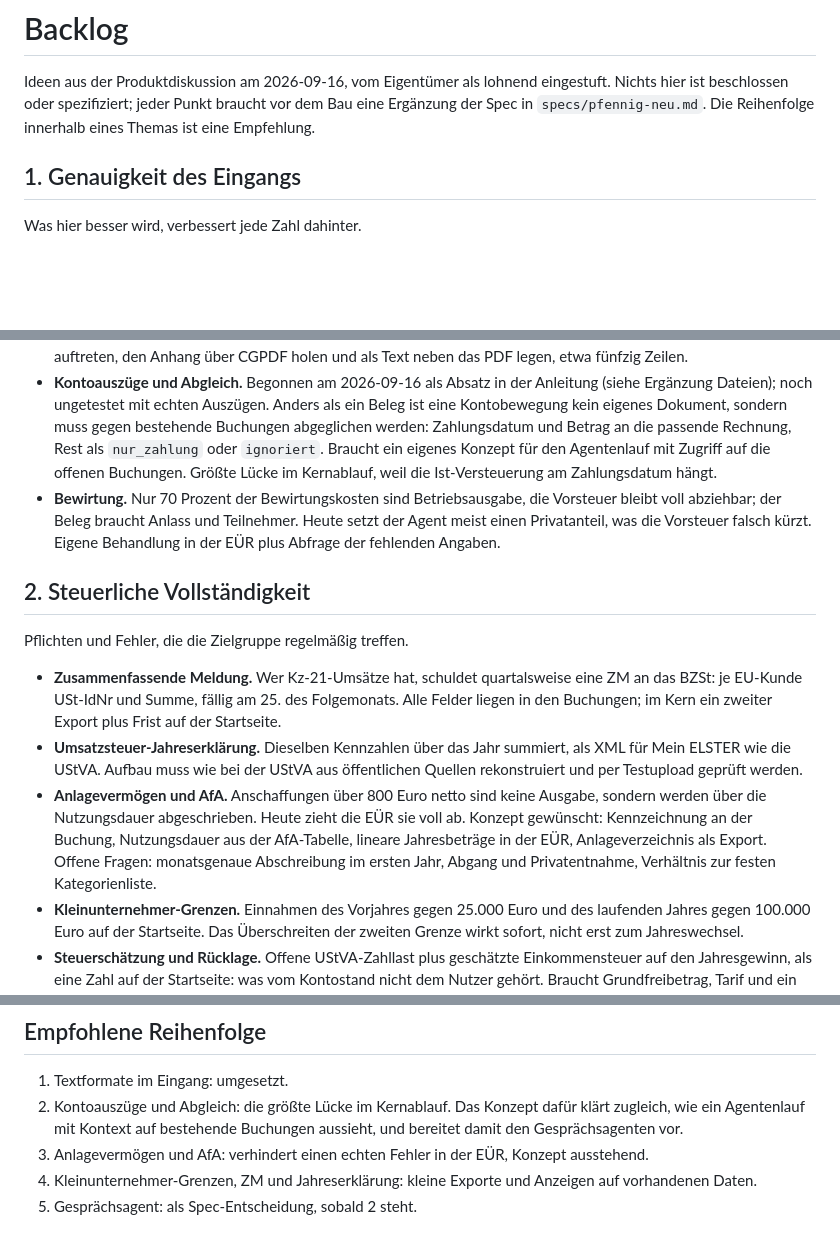
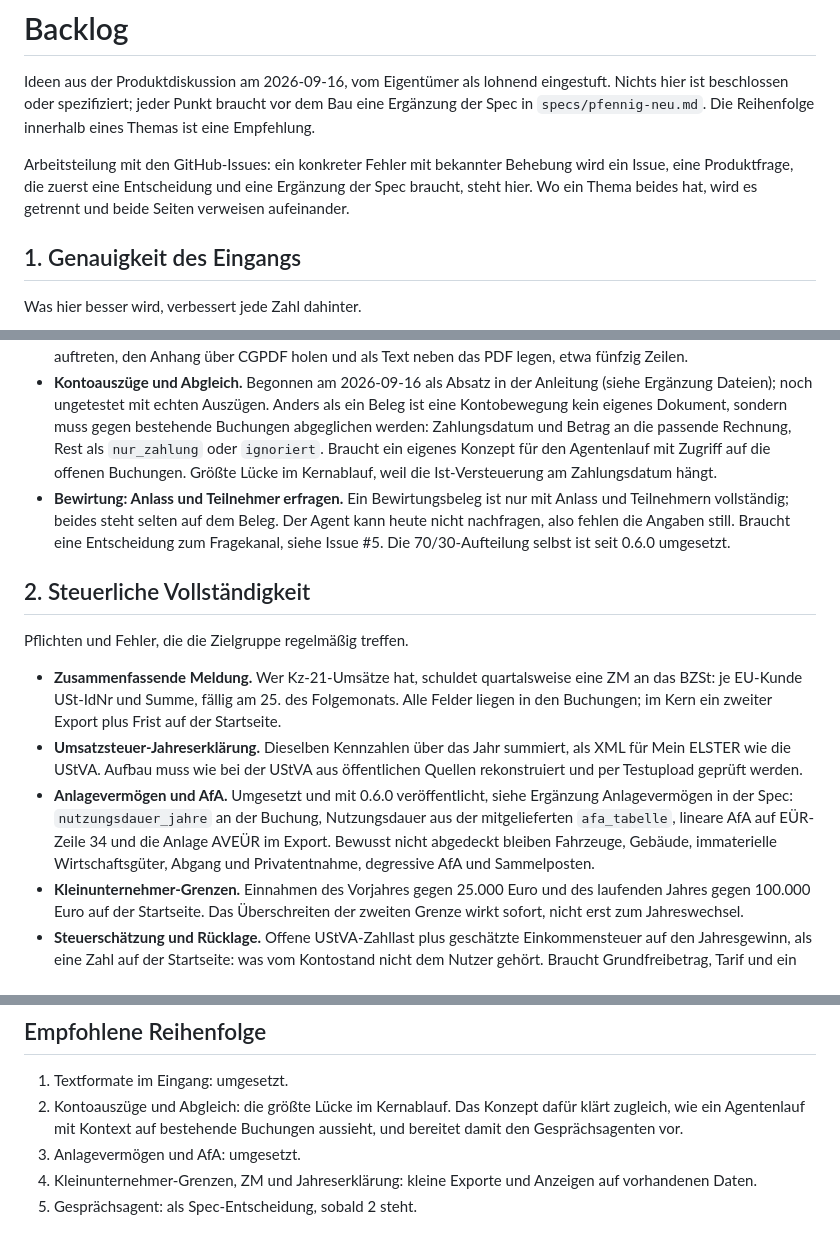
Before and after one commit to pietz/pfennig, a Markdown page: docs/backlog.md, 3 parts joined by grey strips. GitHub-like rendering; blank space fills up the shorter version.

Commit message:
Bring the backlog up to date with what 0.6.0 shipped
Anlagevermögen und AfA and the 70/30 Bewirtung split are built; the
backlog still asked for them. The Bewirtung entry keeps only the open
product question, asking for Anlass and Teilnehmer, and the header now
says which tracker holds what.

Co-Authored-By: Claude Opus 5 (1M context) <noreply@anthropic.com>

```diff
--- a/docs/backlog.md
+++ b/docs/backlog.md
@@ -1,6 +1,8 @@
 # Backlog
 
 Ideen aus der Produktdiskussion am 2026-09-16, vom Eigentümer als lohnend eingestuft. Nichts hier ist beschlossen oder spezifiziert; jeder Punkt braucht vor dem Bau eine Ergänzung der Spec in `specs/pfennig-neu.md`. Die Reihenfolge innerhalb eines Themas ist eine Empfehlung.
+
+Arbeitsteilung mit den GitHub-Issues: ein konkreter Fehler mit bekannter Behebung wird ein Issue, eine Produktfrage, die zuerst eine Entscheidung und eine Ergänzung der Spec braucht, steht hier. Wo ein Thema beides hat, wird es getrennt und beide Seiten verweisen aufeinander.
 
 ## 1. Genauigkeit des Eingangs
 
@@ -9,7 +11,7 @@ Was hier besser wird, verbessert jede Zahl dahinter.
 - **Textformate im Eingang.** Entschieden am 2026-09-16, siehe Ergänzung Dateiformate in der Spec: Textdateien gehen als Klartext an den Agenten, ohne Parser. Damit liest der Agent XRechnungen und beliebige CSV- oder JSON-Exporte. Umgesetzt.
 - **ZUGFeRD-XML auslesen.** Zurückgestellt. Ein ZUGFeRD-PDF trägt das XML als Anhang; heute liest der Agent nur das Bild. Rechtlich gilt das XML, praktisch stimmen beide fast immer überein. Falls Ziffernfehler aus dem Bild auftreten, den Anhang über CGPDF holen und als Text neben das PDF legen, etwa fünfzig Zeilen.
 - **Kontoauszüge und Abgleich.** Begonnen am 2026-09-16 als Absatz in der Anleitung (siehe Ergänzung Dateien); noch ungetestet mit echten Auszügen. Anders als ein Beleg ist eine Kontobewegung kein eigenes Dokument, sondern muss gegen bestehende Buchungen abgeglichen werden: Zahlungsdatum und Betrag an die passende Rechnung, Rest als `nur_zahlung` oder `ignoriert`. Braucht ein eigenes Konzept für den Agentenlauf mit Zugriff auf die offenen Buchungen. Größte Lücke im Kernablauf, weil die Ist-Versteuerung am Zahlungsdatum hängt.
-- **Bewirtung.** Nur 70 Prozent der Bewirtungskosten sind Betriebsausgabe, die Vorsteuer bleibt voll abziehbar; der Beleg braucht Anlass und Teilnehmer. Heute setzt der Agent meist einen Privatanteil, was die Vorsteuer falsch kürzt. Eigene Behandlung in der EÜR plus Abfrage der fehlenden Angaben.
+- **Bewirtung: Anlass und Teilnehmer erfragen.** Ein Bewirtungsbeleg ist nur mit Anlass und Teilnehmern vollständig; beides steht selten auf dem Beleg. Der Agent kann heute nicht nachfragen, also fehlen die Angaben still. Braucht eine Entscheidung zum Fragekanal, siehe Issue #5. Die 70/30-Aufteilung selbst ist seit 0.6.0 umgesetzt.
 
 ## 2. Steuerliche Vollständigkeit
 
@@ -17,7 +19,7 @@ Pflichten und Fehler, die die Zielgruppe regelmäßig treffen.
 
 - **Zusammenfassende Meldung.** Wer Kz-21-Umsätze hat, schuldet quartalsweise eine ZM an das BZSt: je EU-Kunde USt-IdNr und Summe, fällig am 25. des Folgemonats. Alle Felder liegen in den Buchungen; im Kern ein zweiter Export plus Frist auf der Startseite.
 - **Umsatzsteuer-Jahreserklärung.** Dieselben Kennzahlen über das Jahr summiert, als XML für Mein ELSTER wie die UStVA. Aufbau muss wie bei der UStVA aus öffentlichen Quellen rekonstruiert und per Testupload geprüft werden.
-- **Anlagevermögen und AfA.** Anschaffungen über 800 Euro netto sind keine Ausgabe, sondern werden über die Nutzungsdauer abgeschrieben. Heute zieht die EÜR sie voll ab. Konzept gewünscht: Kennzeichnung an der Buchung, Nutzungsdauer aus der AfA-Tabelle, lineare Jahresbeträge in der EÜR, Anlageverzeichnis als Export. Offene Fragen: monatsgenaue Abschreibung im ersten Jahr, Abgang und Privatentnahme, Verhältnis zur festen Kategorienliste.
+- **Anlagevermögen und AfA.** Umgesetzt und mit 0.6.0 veröffentlicht, siehe Ergänzung Anlagevermögen in der Spec: `nutzungsdauer_jahre` an der Buchung, Nutzungsdauer aus der mitgelieferten `afa_tabelle`, lineare AfA auf EÜR-Zeile 34 und die Anlage AVEÜR im Export. Bewusst nicht abgedeckt bleiben Fahrzeuge, Gebäude, immaterielle Wirtschaftsgüter, Abgang und Privatentnahme, degressive AfA und Sammelposten.
 - **Kleinunternehmer-Grenzen.** Einnahmen des Vorjahres gegen 25.000 Euro und des laufenden Jahres gegen 100.000 Euro auf der Startseite. Das Überschreiten der zweiten Grenze wirkt sofort, nicht erst zum Jahreswechsel.
 - **Steuerschätzung und Rücklage.** Offene UStVA-Zahllast plus geschätzte Einkommensteuer auf den Jahresgewinn, als eine Zahl auf der Startseite: was vom Kontostand nicht dem Nutzer gehört. Braucht Grundfreibetrag, Tarif und ein paar Annahmen (Familienstand, Kirchensteuer, sonstige Einkünfte), die ehrlich als Schätzung ausgewiesen werden.
 
@@ -38,6 +40,6 @@ Pflichten und Fehler, die die Zielgruppe regelmäßig treffen.
 
 1. Textformate im Eingang: umgesetzt.
 2. Kontoauszüge und Abgleich: die größte Lücke im Kernablauf. Das Konzept dafür klärt zugleich, wie ein Agentenlauf mit Kontext auf bestehende Buchungen aussieht, und bereitet damit den Gesprächsagenten vor.
-3. Anlagevermögen und AfA: verhindert einen echten Fehler in der EÜR, Konzept ausstehend.
+3. Anlagevermögen und AfA: umgesetzt.
 4. Kleinunternehmer-Grenzen, ZM und Jahreserklärung: kleine Exporte und Anzeigen auf vorhandenen Daten.
 5. Gesprächsagent: als Spec-Entscheidung, sobald 2 steht.
```
